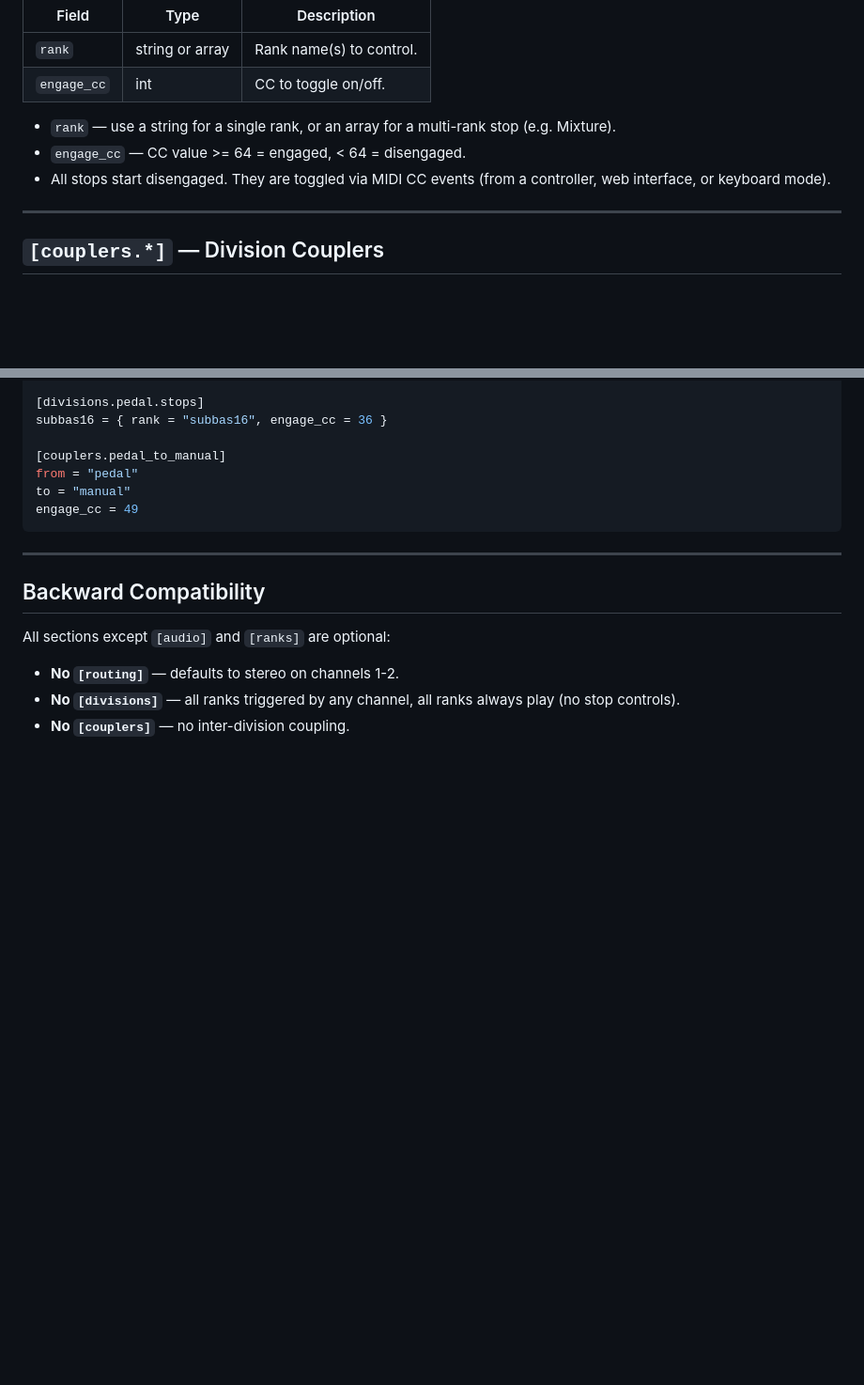
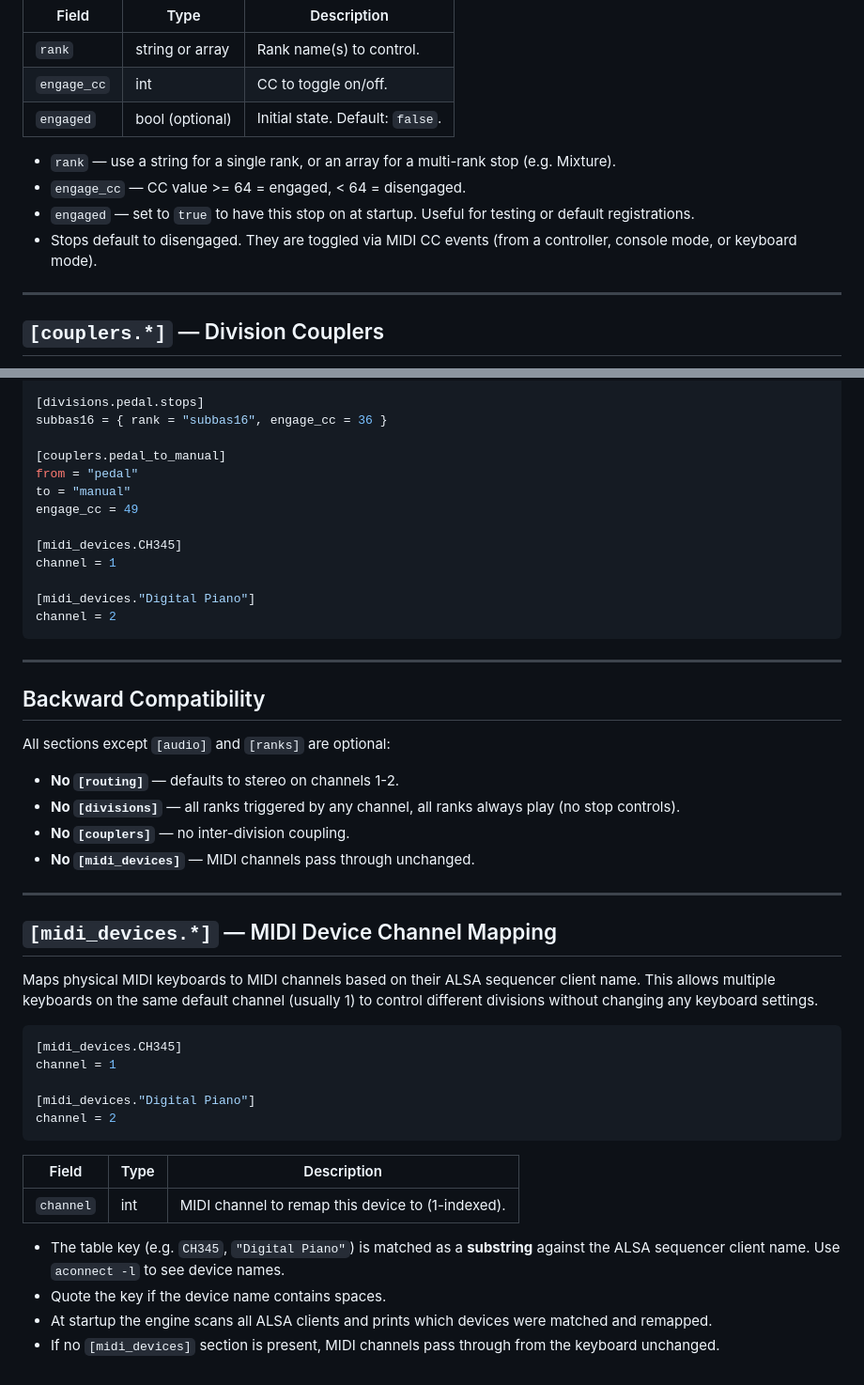
Before and after one commit to bblodget/VirtualOrgan, a Markdown page: docs/config-reference.md, 2 parts joined by grey strips. Shown at 94% size. Rendered like a GitHub page; blank space fills up the shorter version.

Commit message:
Document console mode, MIDI device mapping, and engaged config
Update config reference with [midi_devices] section, engaged option
for stops, and complete examples. Add console mode section to README.
Update TODO with recently completed features.

````diff
--- a/docs/config-reference.md
+++ b/docs/config-reference.md
@@ -195,12 +195,15 @@ combo = { rank = ["gedackt8", "salicional8"], engage_cc = 48 }
 |-------------|-----------------|---------------------------|
 | `rank`      | string or array | Rank name(s) to control.  |
 | `engage_cc` | int             | CC to toggle on/off.      |
+| `engaged`   | bool (optional) | Initial state. Default: `false`. |
 
 - `rank` — use a string for a single rank, or an array for
   a multi-rank stop (e.g. Mixture).
 - `engage_cc` — CC value >= 64 = engaged, < 64 = disengaged.
-- All stops start disengaged. They are toggled via MIDI CC
-  events (from a controller, web interface, or keyboard mode).
+- `engaged` — set to `true` to have this stop on at startup.
+  Useful for testing or default registrations.
+- Stops default to disengaged. They are toggled via MIDI CC
+  events (from a controller, console mode, or keyboard mode).
 
 ---
 
@@ -266,6 +269,12 @@ subbas16 = { rank = "subbas16", engage_cc = 36 }
 from = "pedal"
 to = "manual"
 engage_cc = 49
+
+[midi_devices.CH345]
+channel = 1
+
+[midi_devices."Digital Piano"]
+channel = 2
 ```
 
 ---
@@ -278,3 +287,34 @@ All sections except `[audio]` and `[ranks]` are optional:
 - **No `[divisions]`** — all ranks triggered by any channel,
   all ranks always play (no stop controls).
 - **No `[couplers]`** — no inter-division coupling.
+- **No `[midi_devices]`** — MIDI channels pass through unchanged.
+
+---
+
+## `[midi_devices.*]` — MIDI Device Channel Mapping
+
+Maps physical MIDI keyboards to MIDI channels based on their ALSA
+sequencer client name. This allows multiple keyboards on the same
+default channel (usually 1) to control different divisions without
+changing any keyboard settings.
+
+```toml
+[midi_devices.CH345]
+channel = 1
+
+[midi_devices."Digital Piano"]
+channel = 2
+```
+
+| Field     | Type | Description                              |
+|-----------|------|------------------------------------------|
+| `channel` | int  | MIDI channel to remap this device to (1-indexed). |
+
+- The table key (e.g. `CH345`, `"Digital Piano"`) is matched as a
+  **substring** against the ALSA sequencer client name. Use
+  `aconnect -l` to see device names.
+- Quote the key if the device name contains spaces.
+- At startup the engine scans all ALSA clients and prints which
+  devices were matched and remapped.
+- If no `[midi_devices]` section is present, MIDI channels pass
+  through from the keyboard unchanged.
````
Also changed, not shown: README.md (+18 -2 lines), docs/todo.md (+5 -0 lines).
